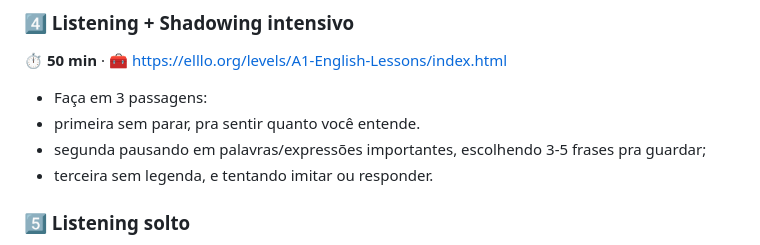
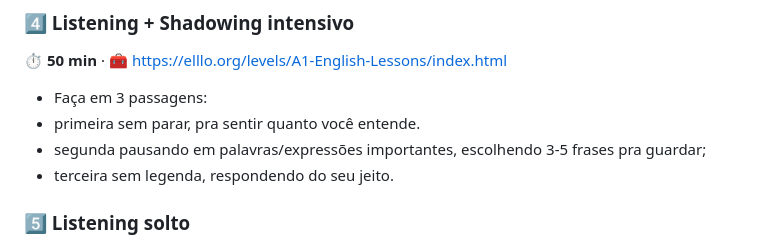
Before and after one commit to lpraxedess/MyStudyinEnglish, a Markdown page: English.md, the part around the change. Rendered like a GitHub page.

```diff
--- a/English.md
+++ b/English.md
@@ -38,7 +38,7 @@ Assista às aulas normalmente, sem anotar tudo. Escolha 5 frases realmente útei
 - Faça em 3 passagens:
  - primeira sem parar, pra sentir quanto você entende.
  - segunda pausando em palavras/expressões importantes, escolhendo 3-5 frases pra guardar;
- - terceira sem legenda, e tentando imitar ou responder.
+ - terceira sem legenda, respondendo do seu jeito.
 
 ### 5️⃣ Listening solto
 ⏱ **15 min** · 🧰 Musicas
```
